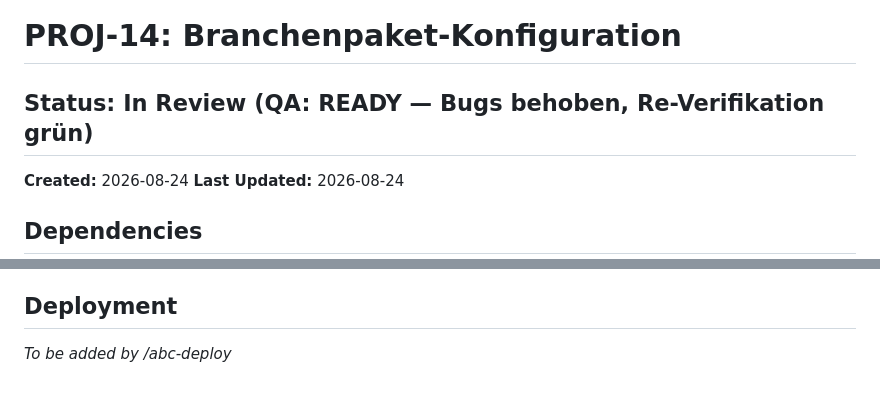
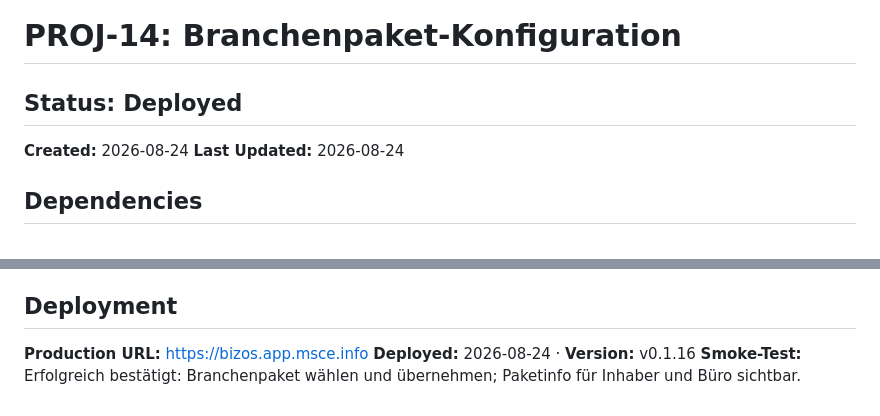
Before and after one commit to ms-qql/business-os, a Markdown page: features/PROJ-14-branchenpaket-konfiguration.md, 2 parts joined by grey strips. Drawn GitHub-style.

Commit message:
deploy(PROJ-14): mark branchenpaket-konfiguration deployed

```diff
--- a/features/PROJ-14-branchenpaket-konfiguration.md
+++ b/features/PROJ-14-branchenpaket-konfiguration.md
@@ -1,6 +1,6 @@
 # PROJ-14: Branchenpaket-Konfiguration
 
-## Status: In Review (QA: READY — Bugs behoben, Re-Verifikation grün)
+## Status: Deployed
 **Created:** 2026-08-24
 **Last Updated:** 2026-08-24
 
@@ -357,4 +357,6 @@ Alle übrigen ACs/Edge-Cases unverändert PASS aus Erstlauf (siehe oben); AC3 (K
 **READY.** Keine Critical/High-Bugs mehr offen. Empfehlung: weiter zum Pre-Deploy-Gate (Coordinator-Entscheidung).
 
 ## Deployment
-_To be added by /abc-deploy_
+**Production URL:** https://bizos.app.msce.info
+**Deployed:** 2026-08-24 · **Version:** v0.1.16
+**Smoke-Test:** Erfolgreich bestätigt: Branchenpaket wählen und übernehmen; Paketinfo für Inhaber und Büro sichtbar.
```
Also changed, not shown: features/INDEX.md (+1 -1 lines).
